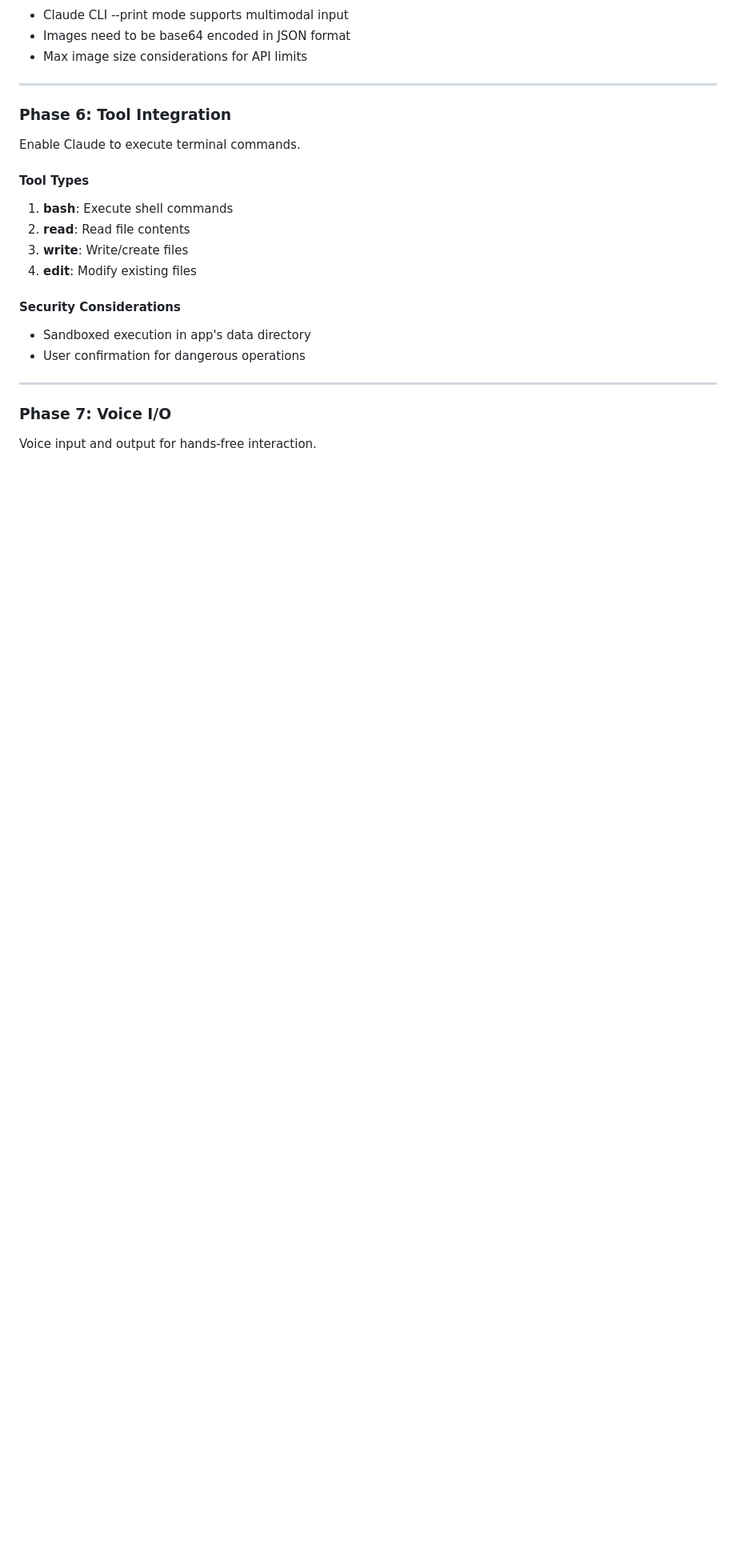
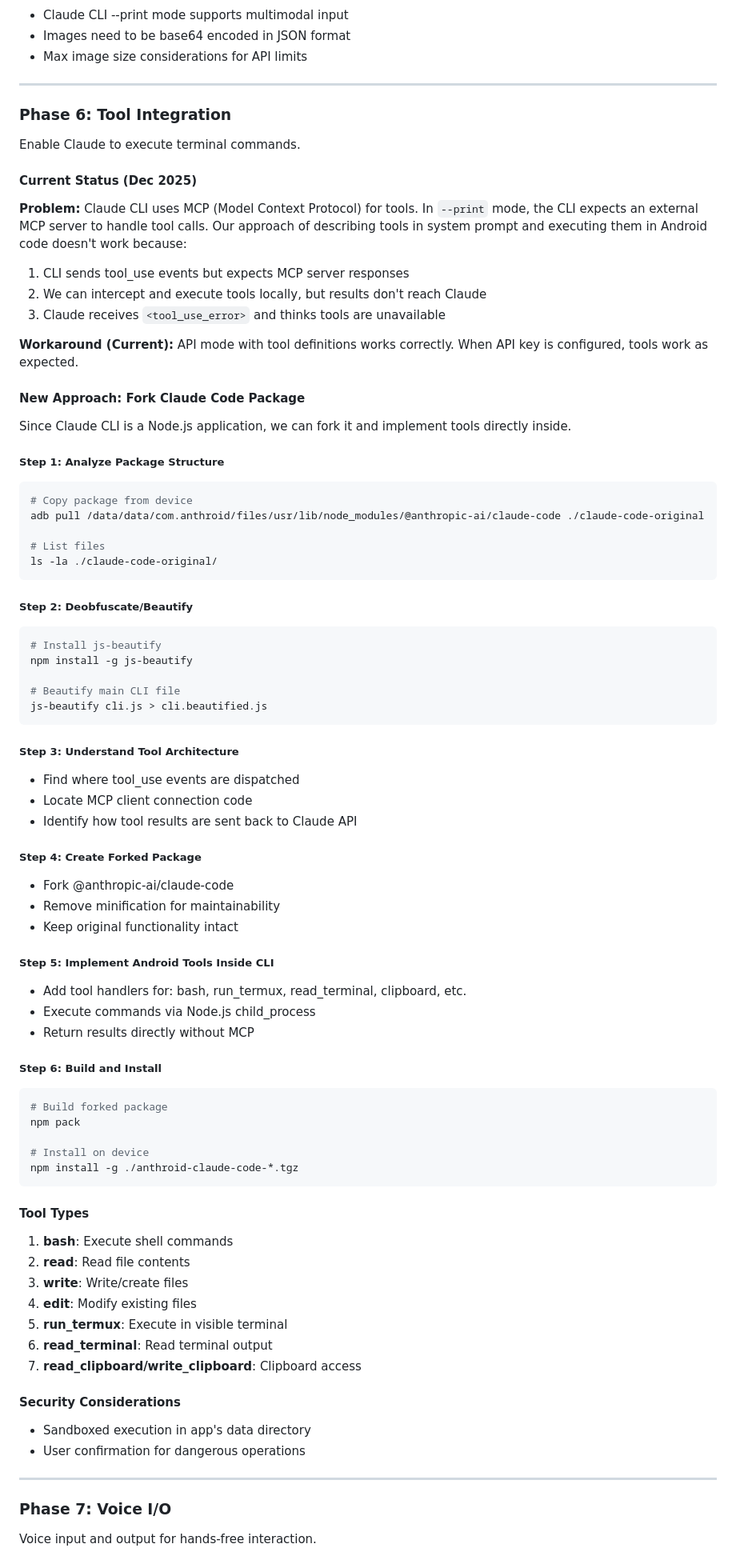
Before and after one commit to k-l-lambda/anthroid, a Markdown page: PLAN.md, the part around the change. Shown: that part at 80% size. Drawn GitHub-style; blank space fills up the shorter version.

Commit message:
updated PLAN.

````diff
--- a/PLAN.md
+++ b/PLAN.md
@@ -117,11 +117,69 @@ Take photos to add visual context to chat messages.
 
 Enable Claude to execute terminal commands.
 
+#### Current Status (Dec 2025)
+
+**Problem:** Claude CLI uses MCP (Model Context Protocol) for tools. In `--print` mode, the CLI expects an external MCP server to handle tool calls. Our approach of describing tools in system prompt and executing them in Android code doesn't work because:
+1. CLI sends tool_use events but expects MCP server responses
+2. We can intercept and execute tools locally, but results don't reach Claude
+3. Claude receives `<tool_use_error>` and thinks tools are unavailable
+
+**Workaround (Current):** API mode with tool definitions works correctly. When API key is configured, tools work as expected.
+
+#### New Approach: Fork Claude Code Package
+
+Since Claude CLI is a Node.js application, we can fork it and implement tools directly inside.
+
+##### Step 1: Analyze Package Structure
+```bash
+# Copy package from device
+adb pull /data/data/com.anthroid/files/usr/lib/node_modules/@anthropic-ai/claude-code ./claude-code-original
+
+# List files
+ls -la ./claude-code-original/
+```
+
+##### Step 2: Deobfuscate/Beautify
+```bash
+# Install js-beautify
+npm install -g js-beautify
+
+# Beautify main CLI file
+js-beautify cli.js > cli.beautified.js
+```
+
+##### Step 3: Understand Tool Architecture
+- Find where tool_use events are dispatched
+- Locate MCP client connection code
+- Identify how tool results are sent back to Claude API
+
+##### Step 4: Create Forked Package
+- Fork @anthropic-ai/claude-code
+- Remove minification for maintainability
+- Keep original functionality intact
+
+##### Step 5: Implement Android Tools Inside CLI
+- Add tool handlers for: bash, run_termux, read_terminal, clipboard, etc.
+- Execute commands via Node.js child_process
+- Return results directly without MCP
+
+##### Step 6: Build and Install
+```bash
+# Build forked package
+npm pack
+
+# Install on device
+npm install -g ./anthroid-claude-code-*.tgz
+```
+
 #### Tool Types
 1. **bash**: Execute shell commands
 2. **read**: Read file contents
 3. **write**: Write/create files
 4. **edit**: Modify existing files
+5. **run_termux**: Execute in visible terminal
+6. **read_terminal**: Read terminal output
+7. **read_clipboard/write_clipboard**: Clipboard access
 
 #### Security Considerations
 - Sandboxed execution in app's data directory
````
